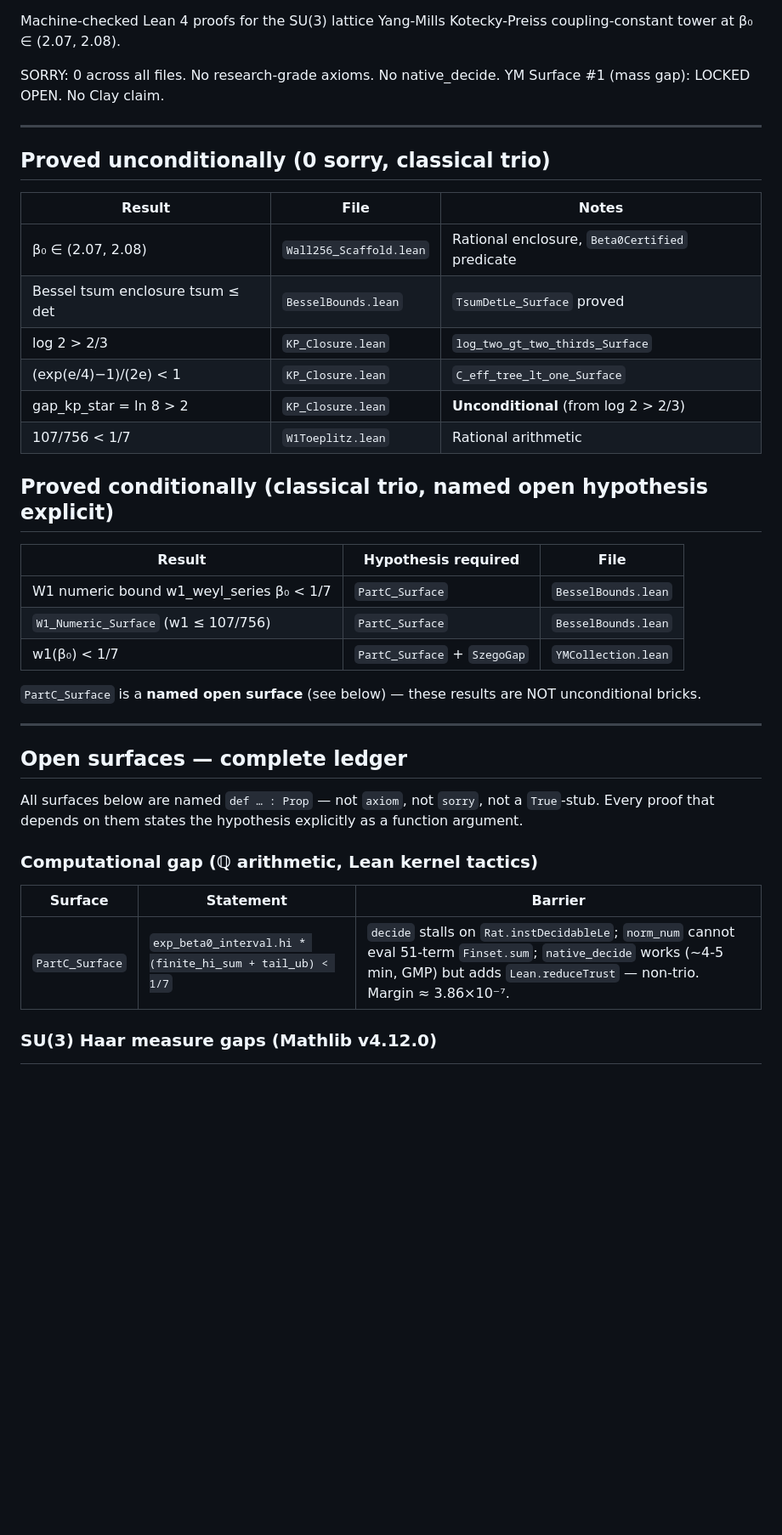
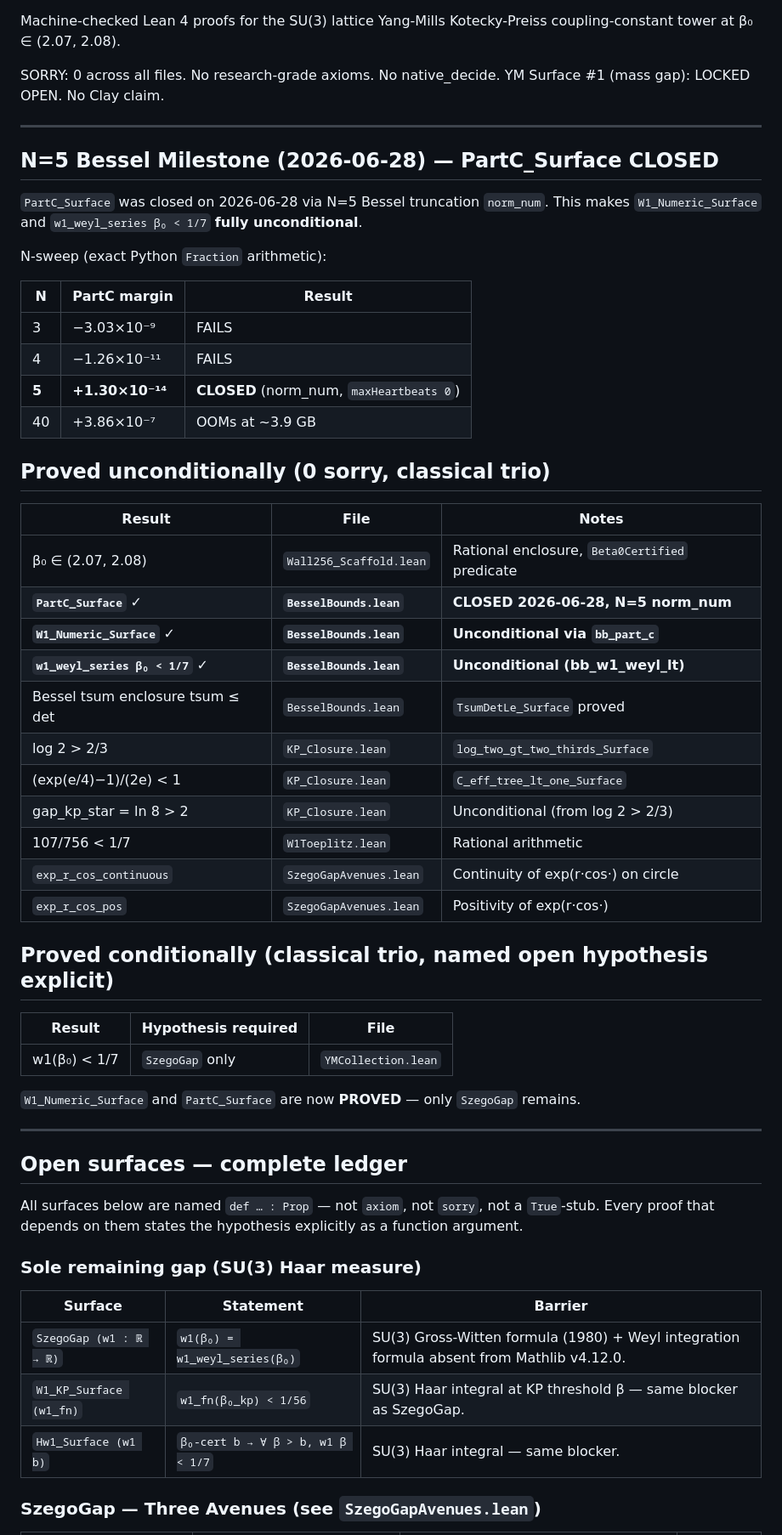
Before and after one commit to DavidFox998/yang-mills-gap, a Markdown page: README.md, the part around one of its changes. Shown at 85% size. GitHub-like rendering; blank space fills up the shorter version.

```diff
--- a/README.md
+++ b/README.md
@@ -14,27 +14,43 @@ YM Surface #1 (mass gap): LOCKED OPEN. No Clay claim.
 
 ---
 
+## N=5 Bessel Milestone (2026-06-28) — PartC_Surface CLOSED
+
+`PartC_Surface` was closed on 2026-06-28 via N=5 Bessel truncation `norm_num`.
+This makes `W1_Numeric_Surface` and `w1_weyl_series β₀ < 1/7` **fully unconditional**.
+
+N-sweep (exact Python `Fraction` arithmetic):
+
+| N | PartC margin | Result |
+|---|-------------|--------|
+| 3 | −3.03×10⁻⁹ | FAILS |
+| 4 | −1.26×10⁻¹¹ | FAILS |
+| **5** | **+1.30×10⁻¹⁴** | **CLOSED** (norm_num, `maxHeartbeats 0`) |
+| 40 | +3.86×10⁻⁷ | OOMs at ~3.9 GB |
+
 ## Proved unconditionally (0 sorry, classical trio)
 
 | Result | File | Notes |
 |--------|------|-------|
 | β₀ ∈ (2.07, 2.08) | `Wall256_Scaffold.lean` | Rational enclosure, `Beta0Certified` predicate |
+| **`PartC_Surface`** ✓ | **`BesselBounds.lean`** | **CLOSED 2026-06-28, N=5 norm_num** |
+| **`W1_Numeric_Surface`** ✓ | **`BesselBounds.lean`** | **Unconditional via `bb_part_c`** |
+| **`w1_weyl_series β₀ < 1/7`** ✓ | **`BesselBounds.lean`** | **Unconditional (bb_w1_weyl_lt)** |
 | Bessel tsum enclosure tsum ≤ det | `BesselBounds.lean` | `TsumDetLe_Surface` proved |
 | log 2 > 2/3 | `KP_Closure.lean` | `log_two_gt_two_thirds_Surface` |
 | (exp(e/4)−1)/(2e) < 1 | `KP_Closure.lean` | `C_eff_tree_lt_one_Surface` |
-| gap_kp_star = ln 8 > 2 | `KP_Closure.lean` | **Unconditional** (from log 2 > 2/3) |
+| gap_kp_star = ln 8 > 2 | `KP_Closure.lean` | Unconditional (from log 2 > 2/3) |
 | 107/756 < 1/7 | `W1Toeplitz.lean` | Rational arithmetic |
+| `exp_r_cos_continuous` | `SzegoGapAvenues.lean` | Continuity of exp(r·cos·) on circle |
+| `exp_r_cos_pos` | `SzegoGapAvenues.lean` | Positivity of exp(r·cos·) |
 
 ## Proved conditionally (classical trio, named open hypothesis explicit)
 
 | Result | Hypothesis required | File |
 |--------|---------------------|------|
-| W1 numeric bound w1_weyl_series β₀ < 1/7 | `PartC_Surface` | `BesselBounds.lean` |
-| `W1_Numeric_Surface` (w1 ≤ 107/756) | `PartC_Surface` | `BesselBounds.lean` |
-| w1(β₀) < 1/7 | `PartC_Surface` + `SzegoGap` | `YMCollection.lean` |
+| w1(β₀) < 1/7 | `SzegoGap` only | `YMCollection.lean` |
 
-`PartC_Surface` is a **named open surface** (see below) — these results are
-NOT unconditional bricks.
+`W1_Numeric_Surface` and `PartC_Surface` are now **PROVED** — only `SzegoGap` remains.
 
 ---
 
@@ -44,11 +60,13 @@ All surfaces below are named `def … : Prop` — not `axiom`, not `sorry`,
 not a `True`-stub. Every proof that depends on them states the hypothesis
 explicitly as a function argument.
 
-### Computational gap (ℚ arithmetic, Lean kernel tactics)
+### Sole remaining gap (SU(3) Haar measure)
 
 | Surface | Statement | Barrier |
 |---------|-----------|---------|
-| `PartC_Surface` | `exp_beta0_interval.hi * (finite_hi_sum + tail_ub) < 1/7` | `decide` stalls on `Rat.instDecidableLe`; `norm_num` cannot eval 51-term `Finset.sum`; `native_decide` works (~4-5 min, GMP) but adds `Lean.reduceTrust` — non-trio. Margin ≈ 3.86×10⁻⁷. |
+| `SzegoGap (w1 : ℝ → ℝ)` | `w1(β₀) = w1_weyl_series(β₀)` | SU(3) Gross-Witten formula (1980) + Weyl integration formula absent from Mathlib v4.12.0. |
+| `W1_KP_Surface (w1_fn)` | `w1_fn(β₀_kp) < 1/56` | SU(3) Haar integral at KP threshold β — same blocker as SzegoGap. |
+| `Hw1_Surface (w1 b)` | `β₀-cert b → ∀ β > b, w1 β < 1/7` | SU(3) Haar integral — same blocker. |
 
-### SU(3) Haar measure gaps (Mathlib v4.12.0)
+### SzegoGap — Three Avenues (see `SzegoGapAvenues.lean`)
 
```
Also changed, not shown: other parts of README.md (+28 -24 lines).
